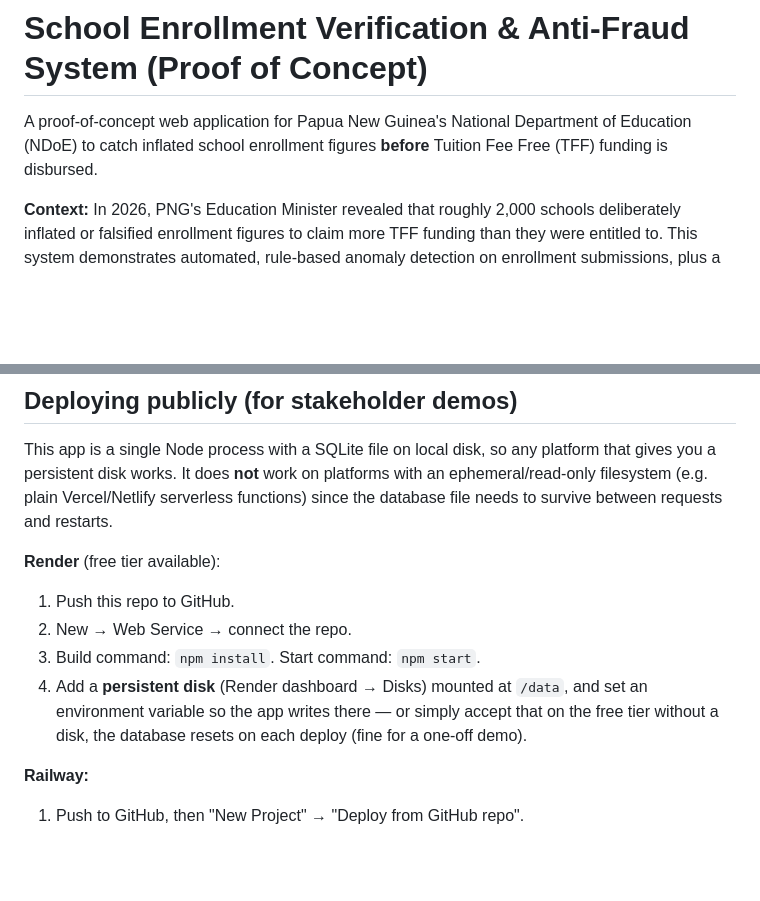
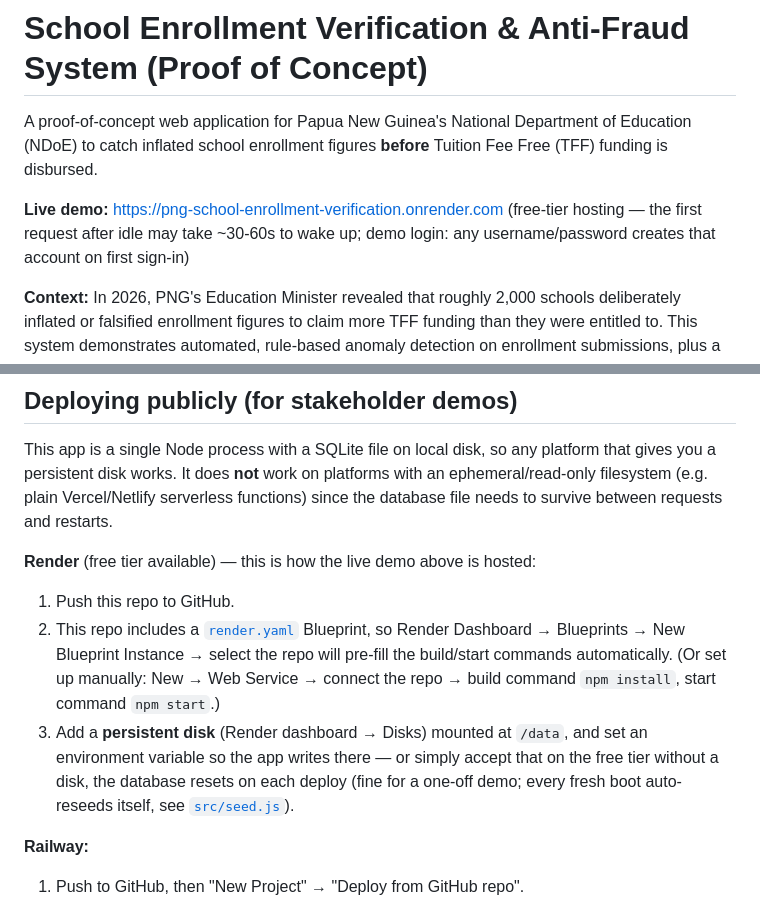
Before and after one commit to sathya87/png-school-enrollment-verification, a Markdown page: README.md, 2 parts joined by grey strips. Drawn GitHub-style; blank space fills up the shorter version.

Commit message:
Document the live Render demo URL

```diff
--- a/README.md
+++ b/README.md
@@ -3,6 +3,10 @@
 A proof-of-concept web application for Papua New Guinea's National Department of
 Education (NDoE) to catch inflated school enrollment figures **before** Tuition
 Fee Free (TFF) funding is disbursed.
+
+**Live demo:** https://png-school-enrollment-verification.onrender.com
+(free-tier hosting — the first request after idle may take ~30-60s to wake up;
+demo login: any username/password creates that account on first sign-in)
 
 **Context:** In 2026, PNG's Education Minister revealed that roughly 2,000
 schools deliberately inflated or falsified enrollment figures to claim more TFF
@@ -132,14 +136,18 @@ platforms with an ephemeral/read-only filesystem (e.g. plain Vercel/Netlify
 serverless functions) since the database file needs to survive between
 requests and restarts.
 
-**Render** (free tier available):
+**Render** (free tier available) — this is how the live demo above is hosted:
 1. Push this repo to GitHub.
-2. New → Web Service → connect the repo.
-3. Build command: `npm install`. Start command: `npm start`.
-4. Add a **persistent disk** (Render dashboard → Disks) mounted at `/data`,
+2. This repo includes a [`render.yaml`](render.yaml) Blueprint, so Render
+   Dashboard → Blueprints → New Blueprint Instance → select the repo will
+   pre-fill the build/start commands automatically. (Or set up manually:
+   New → Web Service → connect the repo → build command `npm install`,
+   start command `npm start`.)
+3. Add a **persistent disk** (Render dashboard → Disks) mounted at `/data`,
    and set an environment variable so the app writes there — or simply accept
    that on the free tier without a disk, the database resets on each deploy
-   (fine for a one-off demo).
+   (fine for a one-off demo; every fresh boot auto-reseeds itself, see
+   [`src/seed.js`](src/seed.js)).
 
 **Railway:**
 1. Push to GitHub, then "New Project" → "Deploy from GitHub repo".
```
